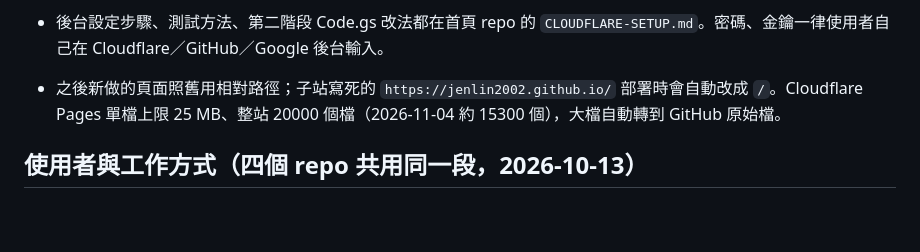
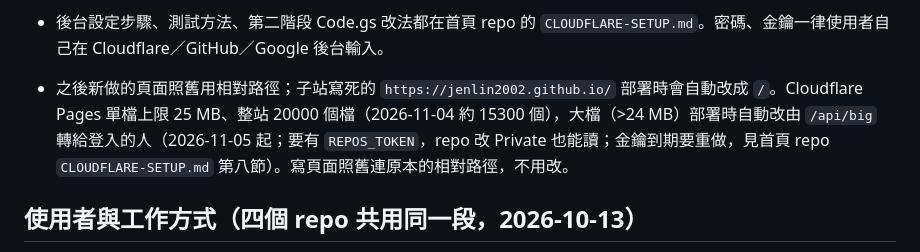
Before and after one commit to jenlin2002/jenlin2002.github.io, a Markdown page: CLAUDE.md, the part around the change. GitHub-like rendering; blank space fills up the shorter version.

Commit message:
CLAUDE.md：大檔改由 /api/big 轉

```diff
--- a/CLAUDE.md
+++ b/CLAUDE.md
@@ -16,7 +16,7 @@
 - 6 個 repo 由首頁 repo（jenlin2002.github.io）的 GitHub Actions「部署到 Cloudflare Pages」合成一個網站（Pages 專案 `bmlearn`，網址 **https://bmlearn.pages.dev**，路徑和 GitHub Pages 一樣；2026-11-05 從 learn-6td.pages.dev 改名，舊網址和 jenlin2002.github.io 都轉到這裡，後台步驟在首頁 repo `CLOUDFLARE-SETUP.md` 第七節），`functions/api/me.js` 用 Access 憑證＋`USER_MAP`（Cloudflare 變數，email 不放 repo）回傳登入者名字。
 - `points.js`（各站副本內容相同）：在 Cloudflare 網址打開時問 `/api/me`，自動設定 `quizStudentName`、不出現「你是誰？」關卡；第一階段每台裝置第一次只問一次自己的 PIN；第二階段（Code.gs 加 `cfUser_`、Cloudflare 設 `POINTS_SECRET`）點數改走 `/api/points`，不用 PIN。登出會連 Google 登入一起登出。在 jenlin2002.github.io 舊網址一切照舊（2026-11-05 起舊網址改成轉到 bmlearn.pages.dev，使用者接受不再用舊 PIN 版）。
 - 後台設定步驟、測試方法、第二階段 Code.gs 改法都在首頁 repo 的 `CLOUDFLARE-SETUP.md`。密碼、金鑰一律使用者自己在 Cloudflare／GitHub／Google 後台輸入。
-- 之後新做的頁面照舊用相對路徑；子站寫死的 `https://jenlin2002.github.io/` 部署時會自動改成 `/`。Cloudflare Pages 單檔上限 25 MB、整站 20000 個檔（2026-11-04 約 15300 個），大檔自動轉到 GitHub 原始檔。
+- 之後新做的頁面照舊用相對路徑；子站寫死的 `https://jenlin2002.github.io/` 部署時會自動改成 `/`。Cloudflare Pages 單檔上限 25 MB、整站 20000 個檔（2026-11-04 約 15300 個），大檔（>24 MB）部署時自動改由 `/api/big` 轉給登入的人（2026-11-05 起；要有 `REPOS_TOKEN`，repo 改 Private 也能讀；金鑰到期要重做，見首頁 repo `CLOUDFLARE-SETUP.md` 第八節）。寫頁面照舊連原本的相對路徑，不用改。
 ## 使用者與工作方式（四個 repo 共用同一段，2026-10-13）
 
 - 使用者在三個地方用 Claude Code：**家裡電腦、公司電腦**（兩台都有 GitHub Desktop，用它 Pull／Push）、**外出用手機 App（雲端版）**。學習成長網站已經做很久了，不用從頭介紹。
```
